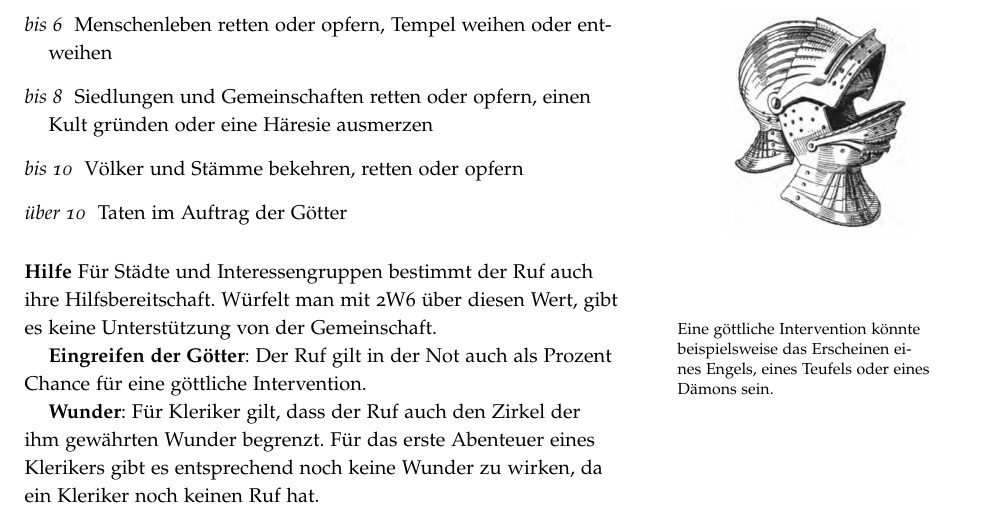
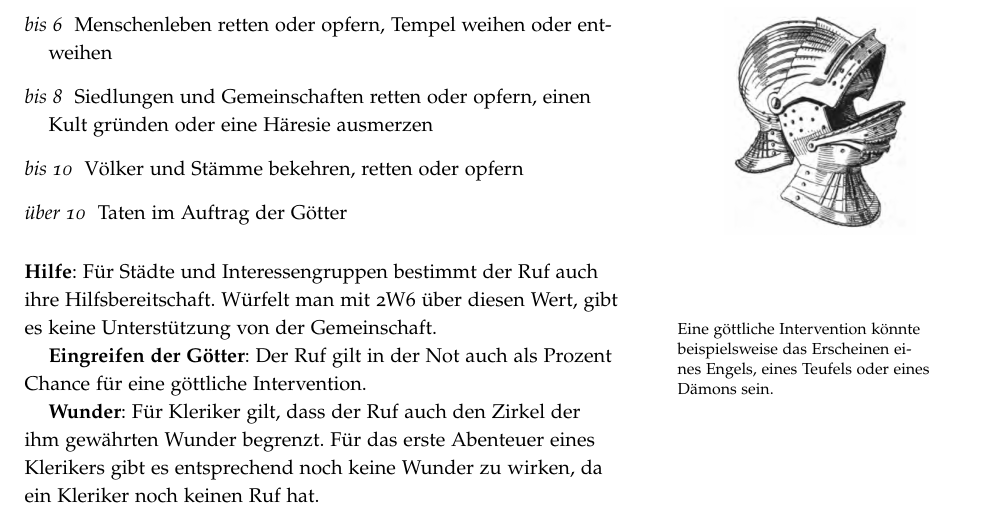
Before and after one commit to kensanata/halberdsnhelmets, a LaTeX book (Hellebarden und Helme/Hellebarden-und-Helme.ltx): part of page 15 of 23, cut so that both start at the same text. Compiled offline with pdfLaTeX.

Commit message:
Fehler Doppelpunkt

```diff
--- a/Hellebarden und Helme/Hellebarden-und-Helme.ltx
+++ b/Hellebarden und Helme/Hellebarden-und-Helme.ltx
@@ -1409,7 +1409,7 @@ Spielabend.
 \item[über 10] Taten im Auftrag der Götter
 \end{description}
 
-\medskip\noindent\key{Hilfe} Für Städte und Interessengruppen bestimmt
+\medskip\noindent\key{Hilfe}: Für Städte und Interessengruppen bestimmt
 der Ruf auch ihre Hilfsbereitschaft. Würfelt man mit 2W6 über diesen
 Wert, gibt es keine Unterstützung von der Gemeinschaft.
 
```
